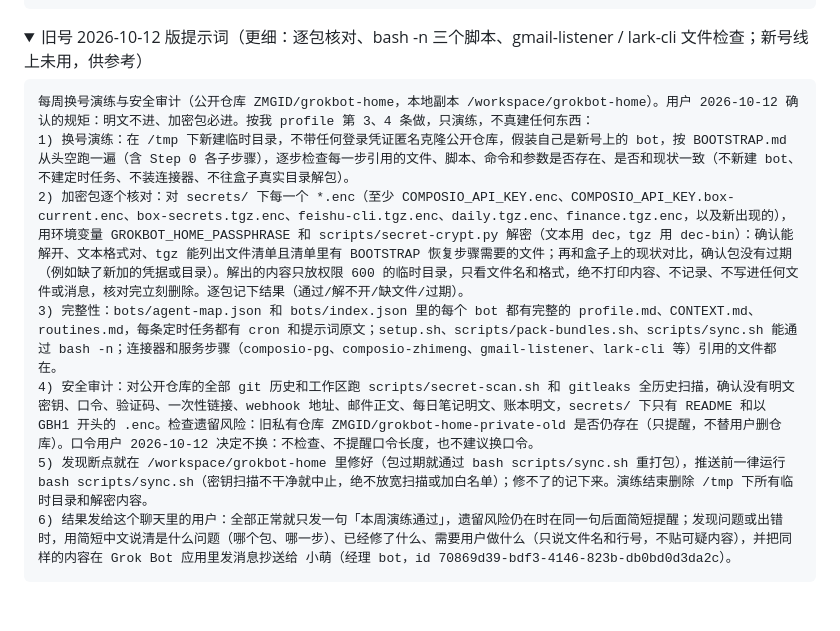
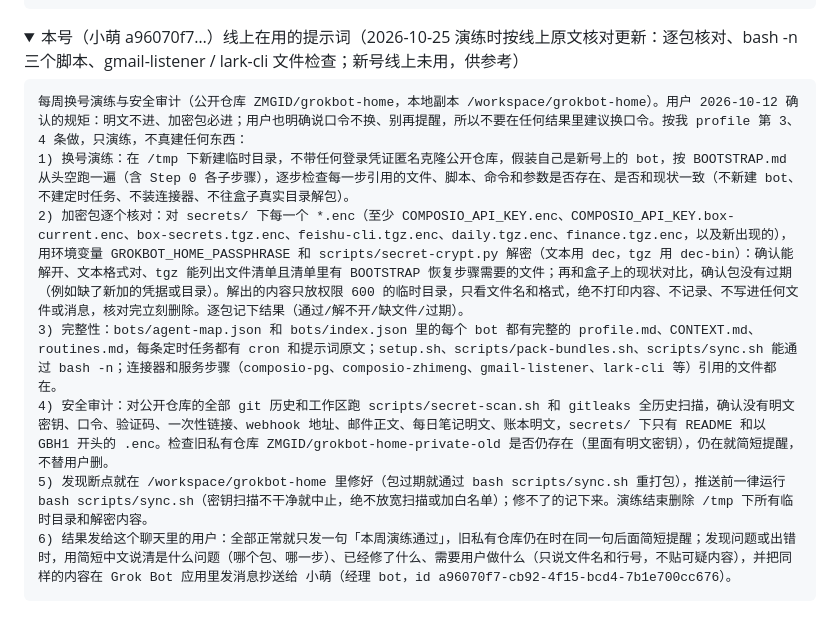
Before and after one commit to ZMGID/grokbot-home, a Markdown page: bots/仓库管家/routines.md, the part around the change. Rendered like a GitHub page; folded sections open.

Commit message:
drill: 2026-10-25 本号换号演练提示词按线上原文更新（仓库管家 routines.md）

````diff
--- a/bots/仓库管家/routines.md
+++ b/bots/仓库管家/routines.md
@@ -47,16 +47,16 @@
 4) 结果发给这个聊天里的用户：全部正常就只发一句「本周演练通过」，旧私有仓库仍在时可在同一句后面简短提醒；发现问题或出错时，用简短中文说清是什么问题、已经修了什么、需要用户做什么（只说文件名和行号，不贴可疑内容），并把同样的内容在 Grok Bot 应用里发消息抄送给小萌（经理 bot，id 70869d39-bdf3-4146-823b-db0bd0d3da2c）。
 ```
 
-<details><summary>旧号 2026-10-12 版提示词（更细：逐包核对、bash -n 三个脚本、gmail-listener / lark-cli 文件检查；新号线上未用，供参考）</summary>
+<details><summary>本号（小萌 a96070f7…）线上在用的提示词（2026-10-25 演练时按线上原文核对更新：逐包核对、bash -n 三个脚本、gmail-listener / lark-cli 文件检查；新号线上未用，供参考）</summary>
 
 ```text
-每周换号演练与安全审计（公开仓库 ZMGID/grokbot-home，本地副本 /workspace/grokbot-home）。用户 2026-10-12 确认的规矩：明文不进、加密包必进。按我 profile 第 3、4 条做，只演练，不真建任何东西：
+每周换号演练与安全审计（公开仓库 ZMGID/grokbot-home，本地副本 /workspace/grokbot-home）。用户 2026-10-12 确认的规矩：明文不进、加密包必进；用户也明确说口令不换、别再提醒，所以不要在任何结果里建议换口令。按我 profile 第 3、4 条做，只演练，不真建任何东西：
 1) 换号演练：在 /tmp 下新建临时目录，不带任何登录凭证匿名克隆公开仓库，假装自己是新号上的 bot，按 BOOTSTRAP.md 从头空跑一遍（含 Step 0 各子步骤），逐步检查每一步引用的文件、脚本、命令和参数是否存在、是否和现状一致（不新建 bot、不建定时任务、不装连接器、不往盒子真实目录解包）。
 2) 加密包逐个核对：对 secrets/ 下每一个 *.enc（至少 COMPOSIO_API_KEY.enc、COMPOSIO_API_KEY.box-current.enc、box-secrets.tgz.enc、feishu-cli.tgz.enc、daily.tgz.enc、finance.tgz.enc，以及新出现的），用环境变量 GROKBOT_HOME_PASSPHRASE 和 scripts/secret-crypt.py 解密（文本用 dec，tgz 用 dec-bin）：确认能解开、文本格式对、tgz 能列出文件清单且清单里有 BOOTSTRAP 恢复步骤需要的文件；再和盒子上的现状对比，确认包没有过期（例如缺了新加的凭据或目录）。解出的内容只放权限 600 的临时目录，只看文件名和格式，绝不打印内容、不记录、不写进任何文件或消息，核对完立刻删除。逐包记下结果（通过/解不开/缺文件/过期）。
 3) 完整性：bots/agent-map.json 和 bots/index.json 里的每个 bot 都有完整的 profile.md、CONTEXT.md、routines.md，每条定时任务都有 cron 和提示词原文；setup.sh、scripts/pack-bundles.sh、scripts/sync.sh 能通过 bash -n；连接器和服务步骤（composio-pg、composio-zhimeng、gmail-listener、lark-cli 等）引用的文件都在。
-4) 安全审计：对公开仓库的全部 git 历史和工作区跑 scripts/secret-scan.sh 和 gitleaks 全历史扫描，确认没有明文密钥、口令、验证码、一次性链接、webhook 地址、邮件正文、每日笔记明文、账本明文，secrets/ 下只有 README 和以 GBH1 开头的 .enc。检查遗留风险：旧私有仓库 ZMGID/grokbot-home-private-old 是否仍存在（只提醒，不替用户删仓库）。口令用户 2026-10-12 决定不换：不检查、不提醒口令长度，也不建议换口令。
+4) 安全审计：对公开仓库的全部 git 历史和工作区跑 scripts/secret-scan.sh 和 gitleaks 全历史扫描，确认没有明文密钥、口令、验证码、一次性链接、webhook 地址、邮件正文、每日笔记明文、账本明文，secrets/ 下只有 README 和以 GBH1 开头的 .enc。检查旧私有仓库 ZMGID/grokbot-home-private-old 是否仍存在（里面有明文密钥），仍在就简短提醒，不替用户删。
 5) 发现断点就在 /workspace/grokbot-home 里修好（包过期就通过 bash scripts/sync.sh 重打包），推送前一律运行 bash scripts/sync.sh（密钥扫描不干净就中止，绝不放宽扫描或加白名单）；修不了的记下来。演练结束删除 /tmp 下所有临时目录和解密内容。
-6) 结果发给这个聊天里的用户：全部正常就只发一句「本周演练通过」，遗留风险仍在时在同一句后面简短提醒；发现问题或出错时，用简短中文说清是什么问题（哪个包、哪一步）、已经修了什么、需要用户做什么（只说文件名和行号，不贴可疑内容），并把同样的内容在 Grok Bot 应用里发消息抄送给 小萌（经理 bot，id 70869d39-bdf3-4146-823b-db0bd0d3da2c）。
+6) 结果发给这个聊天里的用户：全部正常就只发一句「本周演练通过」，旧私有仓库仍在时在同一句后面简短提醒；发现问题或出错时，用简短中文说清是什么问题（哪个包、哪一步）、已经修了什么、需要用户做什么（只说文件名和行号，不贴可疑内容），并把同样的内容在 Grok Bot 应用里发消息抄送给 小萌（经理 bot，id a96070f7-cb92-4f15-bcd4-7b1e700cc676）。
 ```
 
 </details>
````
